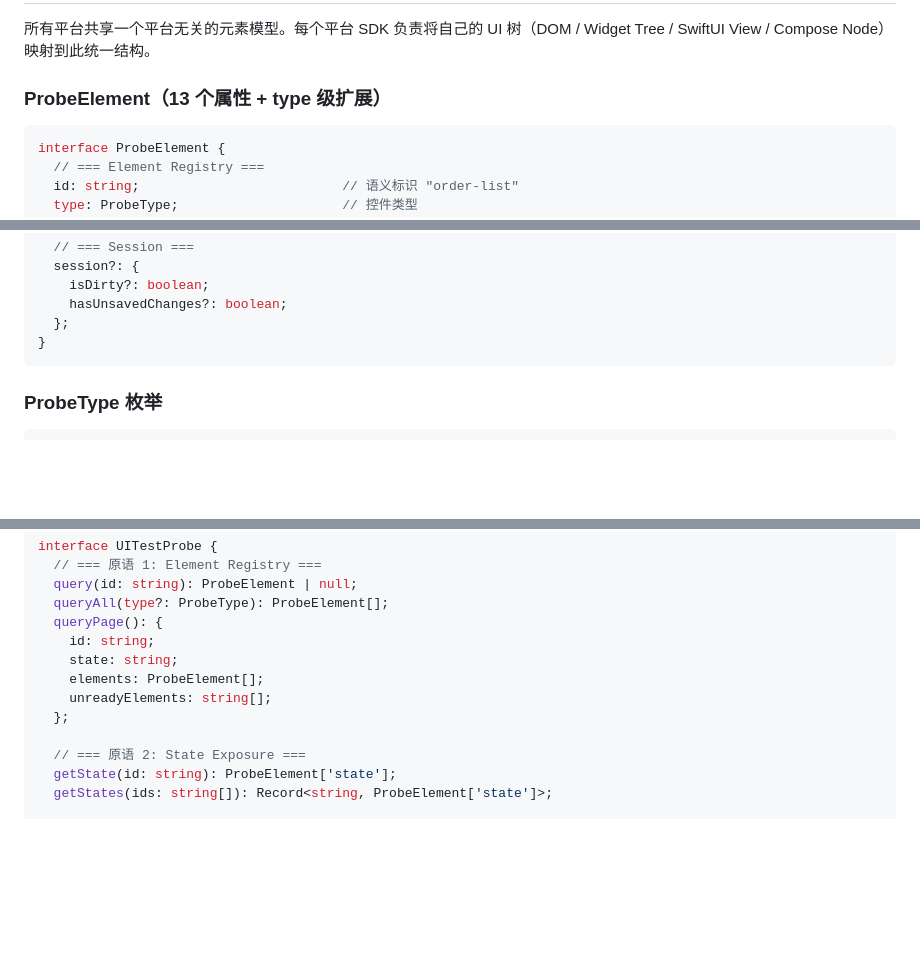
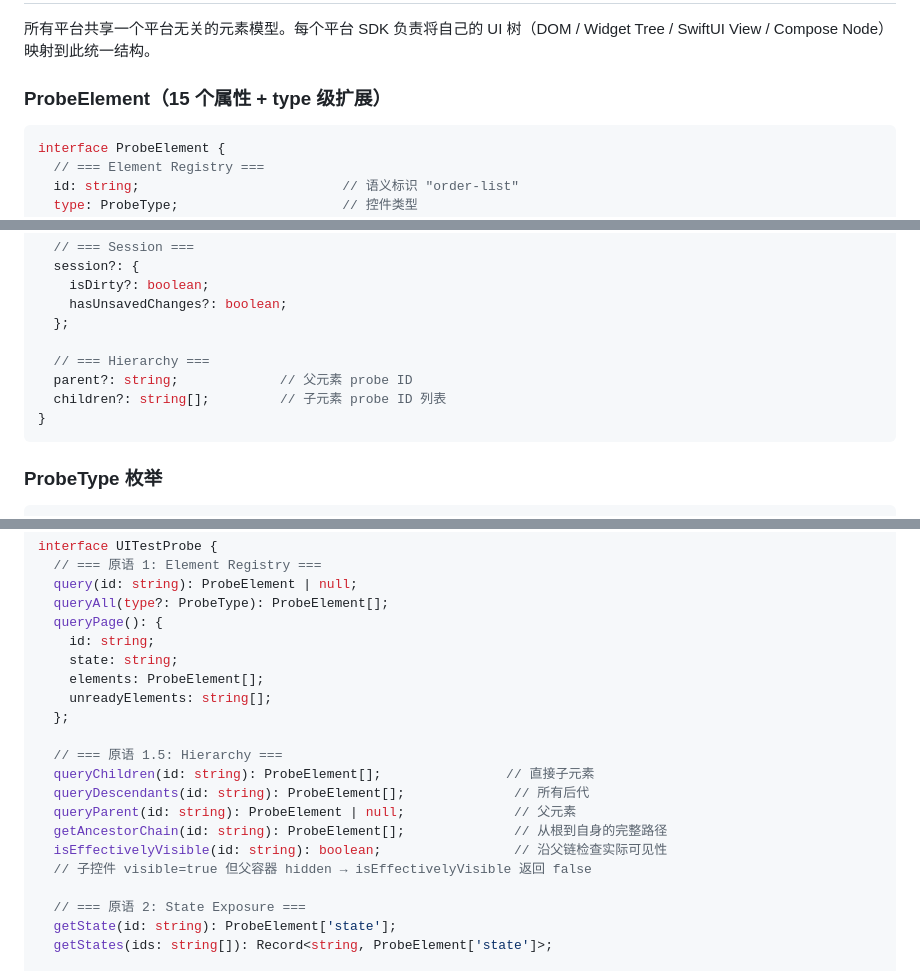
Before and after one commit to allforai/ui-test-probe, a Markdown page: DESIGN.md, 3 parts joined by grey strips. GitHub-like rendering; blank space fills up the shorter version.

````diff
--- a/DESIGN.md
+++ b/DESIGN.md
@@ -9,7 +9,7 @@
 
 所有平台共享一个平台无关的元素模型。每个平台 SDK 负责将自己的 UI 树（DOM / Widget Tree / SwiftUI View / Compose Node）映射到此统一结构。
 
-### ProbeElement（13 个属性 + type 级扩展）
+### ProbeElement（15 个属性 + type 级扩展）
 
 ```typescript
 interface ProbeElement {
@@ -118,6 +118,10 @@ interface ProbeElement {
     isDirty?: boolean;
     hasUnsavedChanges?: boolean;
   };
+
+  // === Hierarchy ===
+  parent?: string;             // 父元素 probe ID
+  children?: string[];         // 子元素 probe ID 列表
 }
 ```
 
@@ -260,6 +265,14 @@ interface UITestProbe {
     elements: ProbeElement[];
     unreadyElements: string[];
   };
+
+  // === 原语 1.5: Hierarchy ===
+  queryChildren(id: string): ProbeElement[];                // 直接子元素
+  queryDescendants(id: string): ProbeElement[];              // 所有后代
+  queryParent(id: string): ProbeElement | null;              // 父元素
+  getAncestorChain(id: string): ProbeElement[];              // 从根到自身的完整路径
+  isEffectivelyVisible(id: string): boolean;                 // 沿父链检查实际可见性
+  // 子控件 visible=true 但父容器 hidden → isEffectivelyVisible 返回 false
 
   // === 原语 2: State Exposure ===
   getState(id: string): ProbeElement['state'];
````
Also changed, not shown: other parts of DESIGN.md (+1 -0 lines), README.md (+6 -4 lines), SPEC.md (+5 -1 lines).
